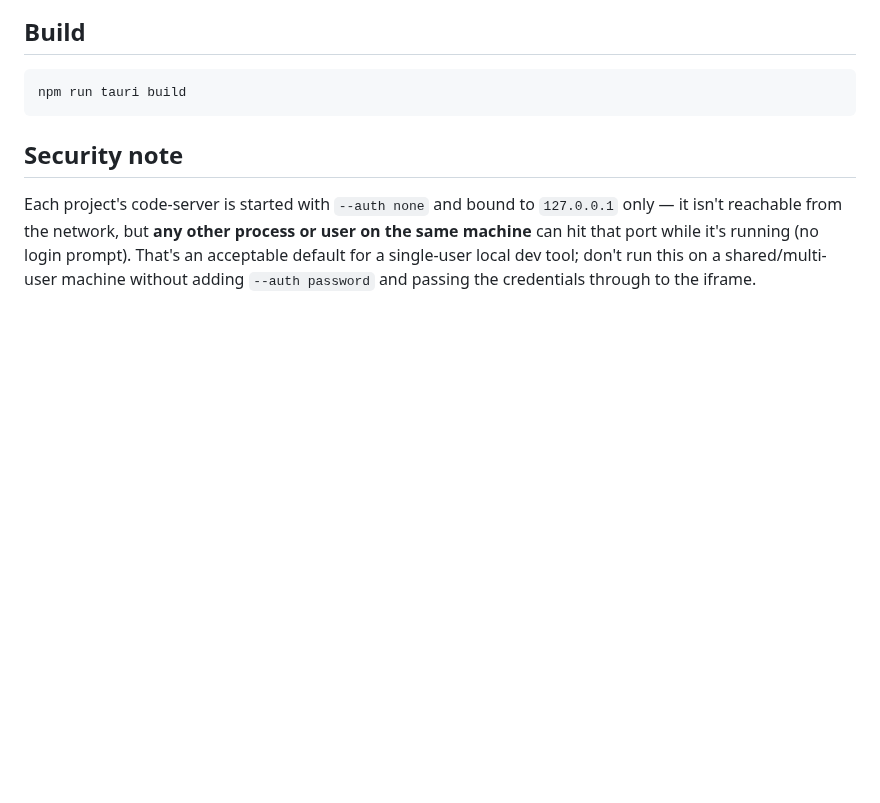
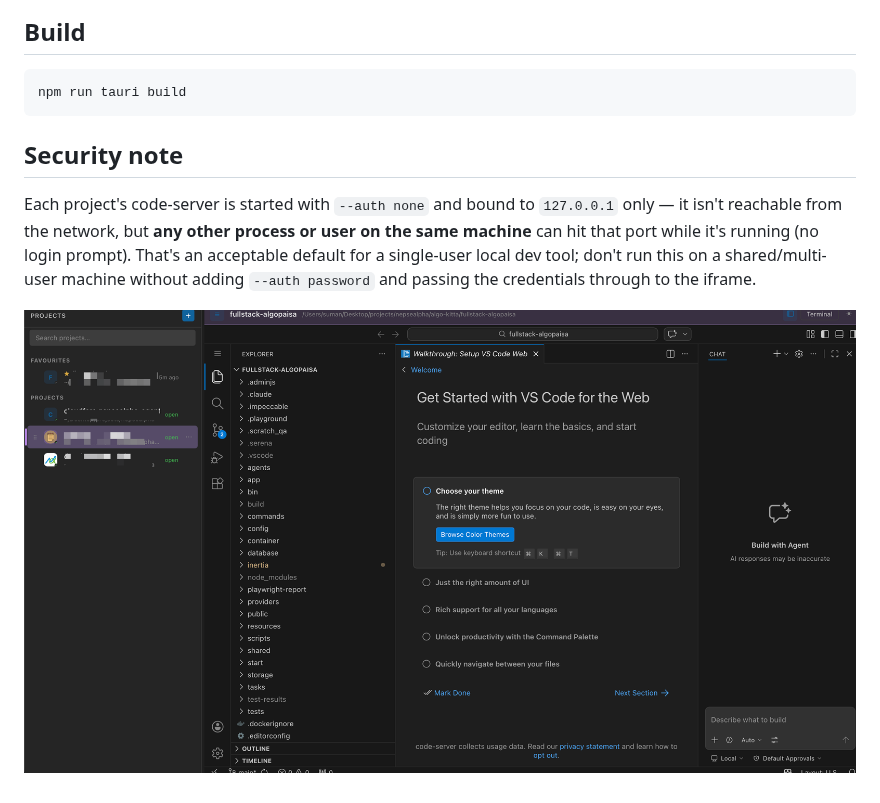
Before and after one commit to suman98/multi-panel-vscode, a Markdown page: README.md, the part around the change. GitHub-like rendering; pictures changed too: image/README/1788848989227.png (added); blank space fills up the shorter version.

Commit message:
Add image to README and update content

```diff
--- a/README.md
+++ b/README.md
@@ -71,3 +71,6 @@ process or user on the same machine** can hit that port while it's running
 (no login prompt). That's an acceptable default for a single-user local dev
 tool; don't run this on a shared/multi-user machine without adding
 `--auth password` and passing the credentials through to the iframe.
+
+
+![1788848989227](image/README/1788848989227.png)
```
